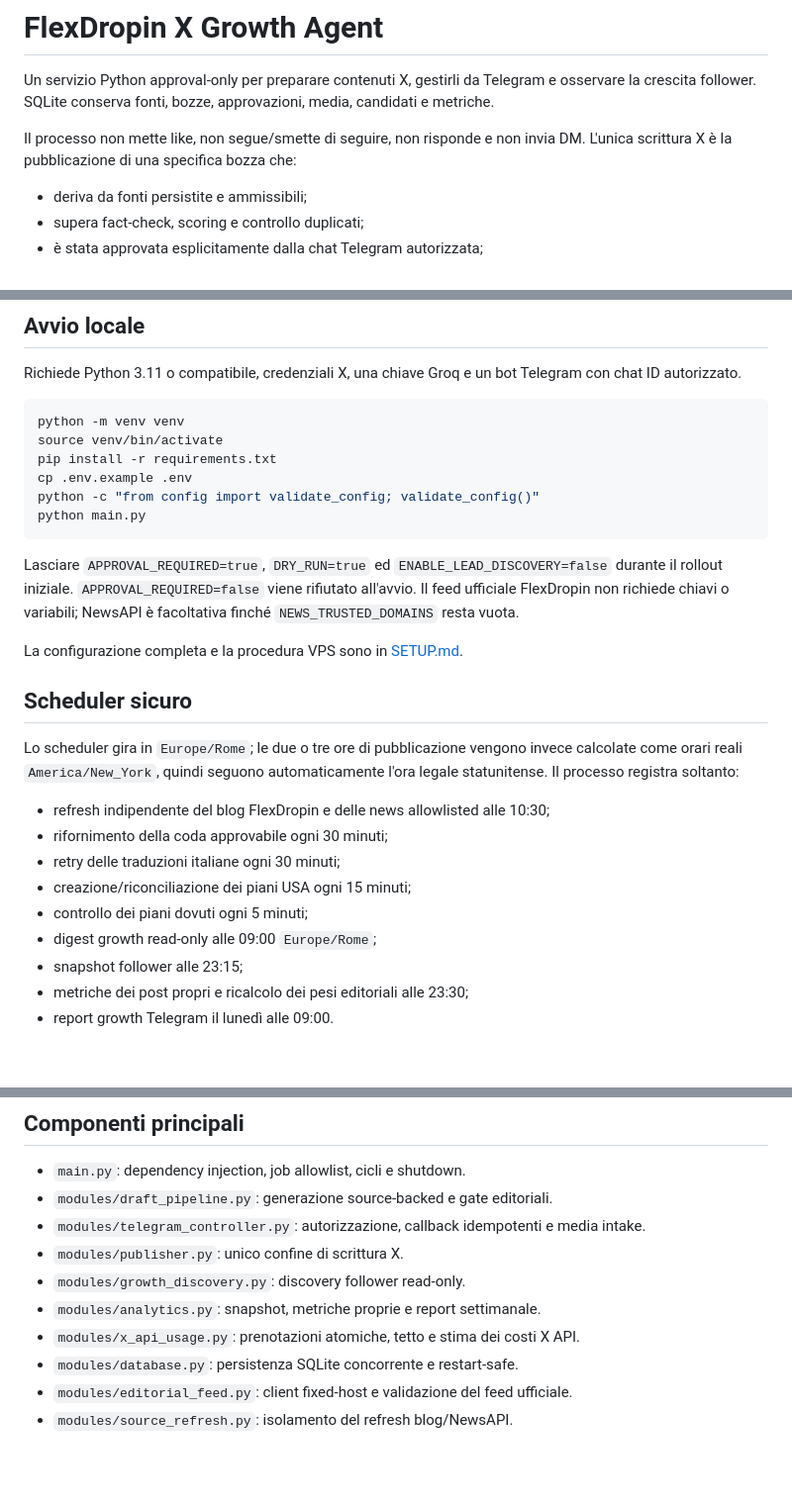
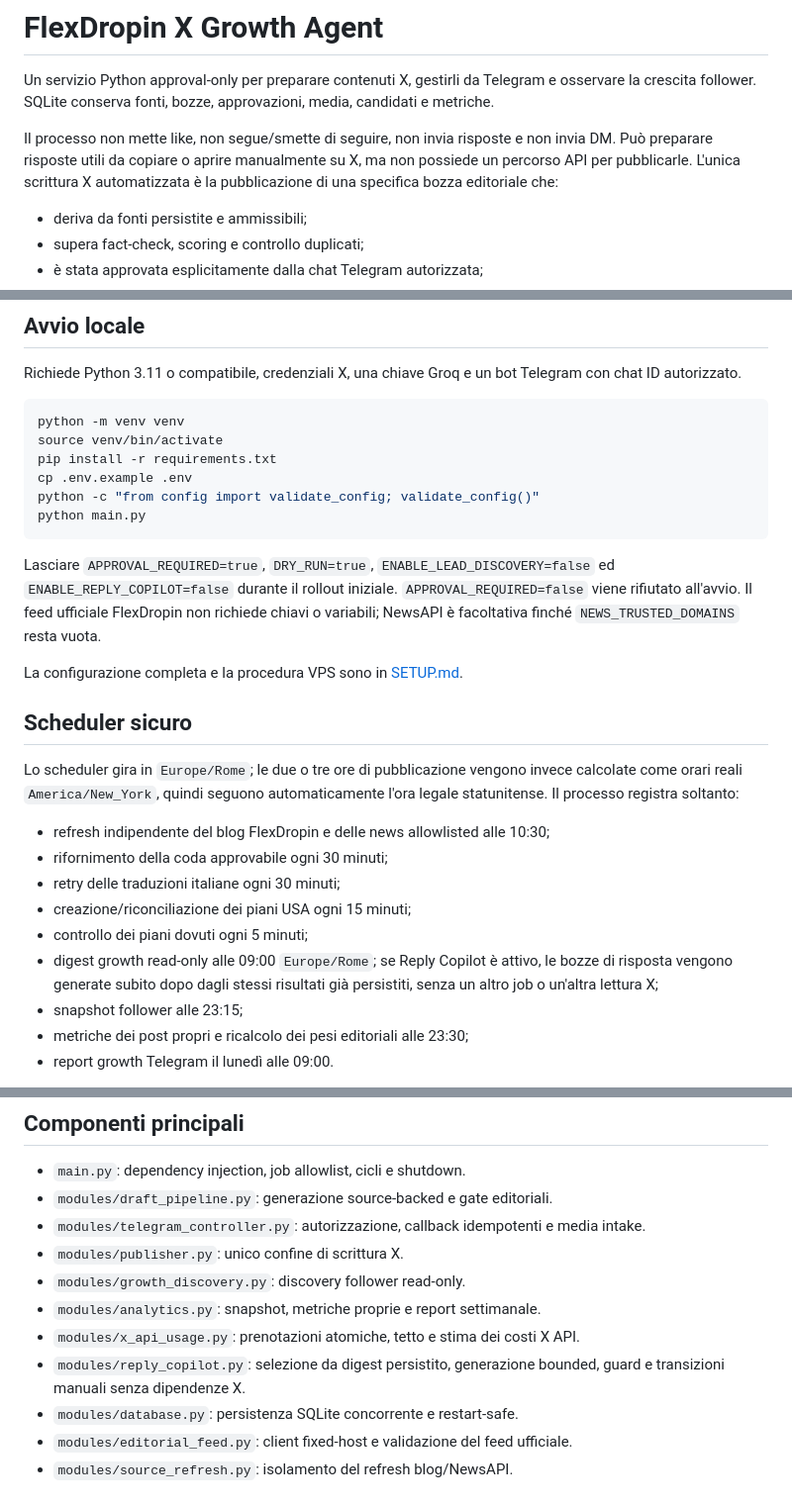
Before and after one commit to FloDev23/ai-x-bot, a Markdown page: README.md, 3 parts joined by grey strips. Shown at 99% size. Drawn GitHub-style; blank space fills up the shorter version.

````diff
--- a/README.md
+++ b/README.md
@@ -2,7 +2,7 @@
 
 Un servizio Python approval-only per preparare contenuti X, gestirli da Telegram e osservare la crescita follower. SQLite conserva fonti, bozze, approvazioni, media, candidati e metriche.
 
-Il processo non mette like, non segue/smette di seguire, non risponde e non invia DM. L'unica scrittura X è la pubblicazione di una specifica bozza che:
+Il processo non mette like, non segue/smette di seguire, non invia risposte e non invia DM. Può preparare risposte utili da copiare o aprire manualmente su X, ma non possiede un percorso API per pubblicarle. L'unica scrittura X automatizzata è la pubblicazione di una specifica bozza editoriale che:
 
 - deriva da fonti persistite e ammissibili;
 - supera fact-check, scoring e controllo duplicati;
@@ -25,7 +25,7 @@ python -c "from config import validate_config; validate_config()"
 python main.py
 ```
 
-Lasciare `APPROVAL_REQUIRED=true`, `DRY_RUN=true` ed `ENABLE_LEAD_DISCOVERY=false` durante il rollout iniziale. `APPROVAL_REQUIRED=false` viene rifiutato all'avvio. Il feed ufficiale FlexDropin non richiede chiavi o variabili; NewsAPI è facoltativa finché `NEWS_TRUSTED_DOMAINS` resta vuota.
+Lasciare `APPROVAL_REQUIRED=true`, `DRY_RUN=true`, `ENABLE_LEAD_DISCOVERY=false` ed `ENABLE_REPLY_COPILOT=false` durante il rollout iniziale. `APPROVAL_REQUIRED=false` viene rifiutato all'avvio. Il feed ufficiale FlexDropin non richiede chiavi o variabili; NewsAPI è facoltativa finché `NEWS_TRUSTED_DOMAINS` resta vuota.
 
 La configurazione completa e la procedura VPS sono in [SETUP.md](SETUP.md).
 
@@ -40,7 +40,9 @@ automaticamente l'ora legale statunitense. Il processo registra soltanto:
 - retry delle traduzioni italiane ogni 30 minuti;
 - creazione/riconciliazione dei piani USA ogni 15 minuti;
 - controllo dei piani dovuti ogni 5 minuti;
-- digest growth read-only alle 09:00 `Europe/Rome`;
+- digest growth read-only alle 09:00 `Europe/Rome`; se Reply Copilot è attivo,
+  le bozze di risposta vengono generate subito dopo dagli stessi risultati già
+  persistiti, senza un altro job o un'altra lettura X;
 - snapshot follower alle 23:15;
 - metriche dei post propri e ricalcolo dei pesi editoriali alle 23:30;
 - report growth Telegram il lunedì alle 09:00.
@@ -156,6 +203,8 @@ una fase separata: richiede due giornate USA simulate, una riserva di 14 post,
 - `modules/growth_discovery.py`: discovery follower read-only.
 - `modules/analytics.py`: snapshot, metriche proprie e report settimanale.
 - `modules/x_api_usage.py`: prenotazioni atomiche, tetto e stima dei costi X API.
+- `modules/reply_copilot.py`: selezione da digest persistito, generazione
+  bounded, guard e transizioni manuali senza dipendenze X.
 - `modules/database.py`: persistenza SQLite concorrente e restart-safe.
 - `modules/editorial_feed.py`: client fixed-host e validazione del feed ufficiale.
 - `modules/source_refresh.py`: isolamento del refresh blog/NewsAPI.
````
Also changed, not shown: other parts of README.md (+46 -1 lines), SETUP.md (+27 -1 lines), 1 other file.
